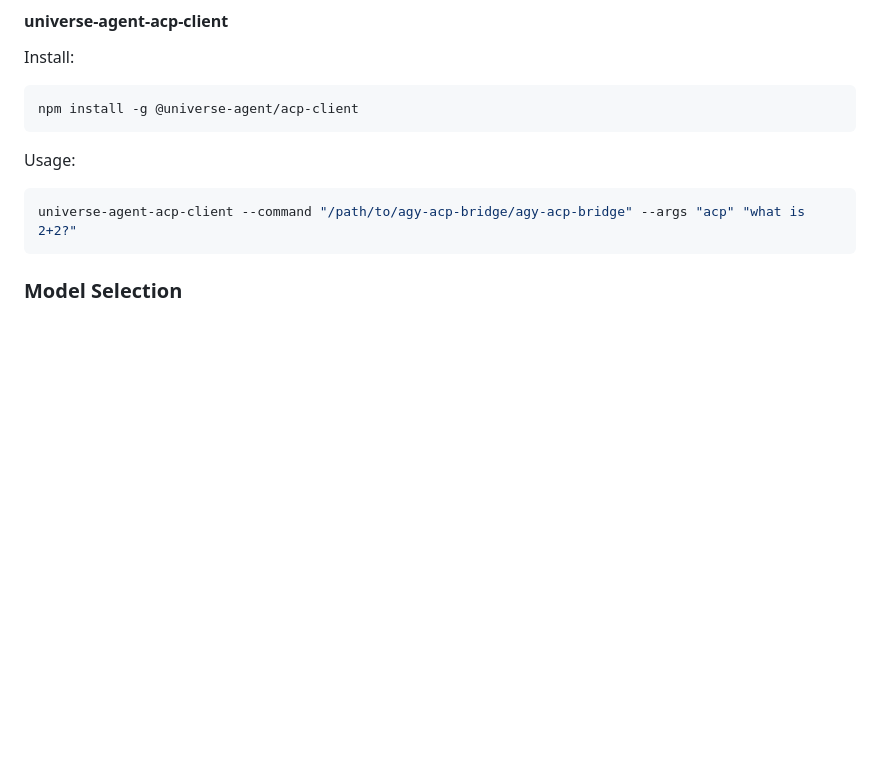
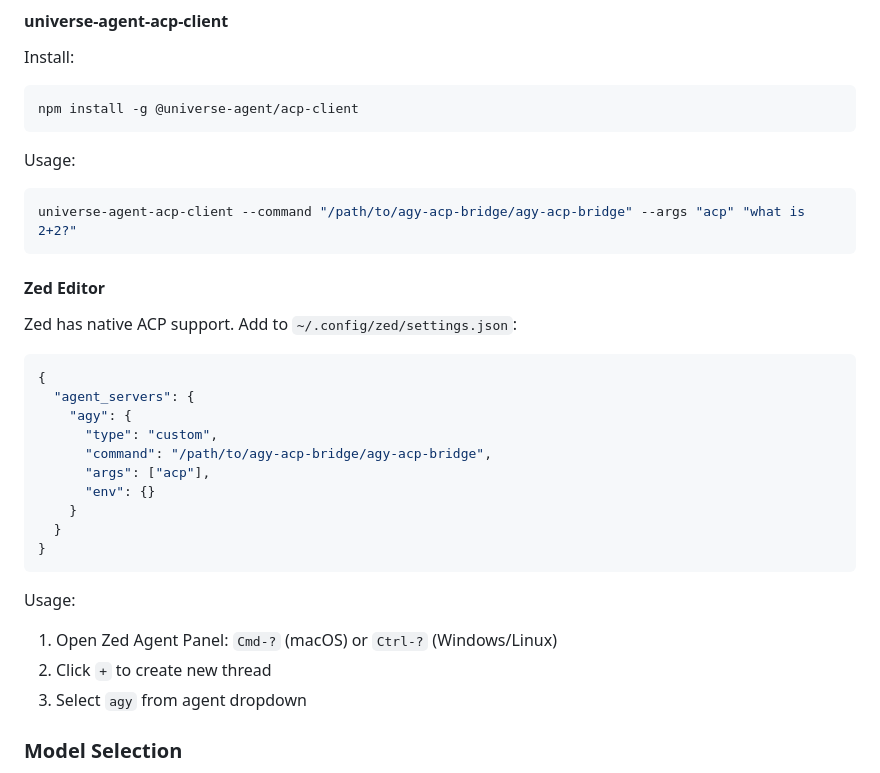
Before and after one commit to javimosch/agy-acp-bridge, a Markdown page: README.md, the part around the change. Drawn GitHub-style; blank space fills up the shorter version.

Commit message:
docs: add Zed editor ACP configuration
- Add Zed editor configuration example to README
- Document Zed Agent Panel usage for agy-acp-bridge
- Update AGENTS.md with Zed configuration memory
- Store Zed setup in mem system for future reference

Configuration added to ~/.config/zed/settings.json:
- Custom agent "agy" under agent_servers section
- Points to /home/jarancibia/ai/agy-acp-bridge/agy-acp-bridge
- Uses "acp" argument to start ACP stdio server
- Follows same pattern as existing tau agent configuration

Usage:
- Open Zed Agent Panel (Cmd-? or Ctrl-?)
- Click + to create new thread
- Select "agy" from agent dropdown

Generated with [Devin](https://cli.devin.ai/docs)

Co-Authored-By: Devin <158243242+devin-ai-integration[bot]@users.noreply.github.com>

````diff
--- a/README.md
+++ b/README.md
@@ -158,6 +158,28 @@ Usage:
 ```bash
 universe-agent-acp-client --command "/path/to/agy-acp-bridge/agy-acp-bridge" --args "acp" "what is 2+2?"
 ```
+
+#### Zed Editor
+
+Zed has native ACP support. Add to `~/.config/zed/settings.json`:
+
+```json
+{
+  "agent_servers": {
+    "agy": {
+      "type": "custom",
+      "command": "/path/to/agy-acp-bridge/agy-acp-bridge",
+      "args": ["acp"],
+      "env": {}
+    }
+  }
+}
+```
+
+Usage:
+1. Open Zed Agent Panel: `Cmd-?` (macOS) or `Ctrl-?` (Windows/Linux)
+2. Click `+` to create new thread
+3. Select `agy` from agent dropdown
 
 ### Model Selection
 
````
Also changed, not shown: AGENTS.md (+5 -0 lines).
